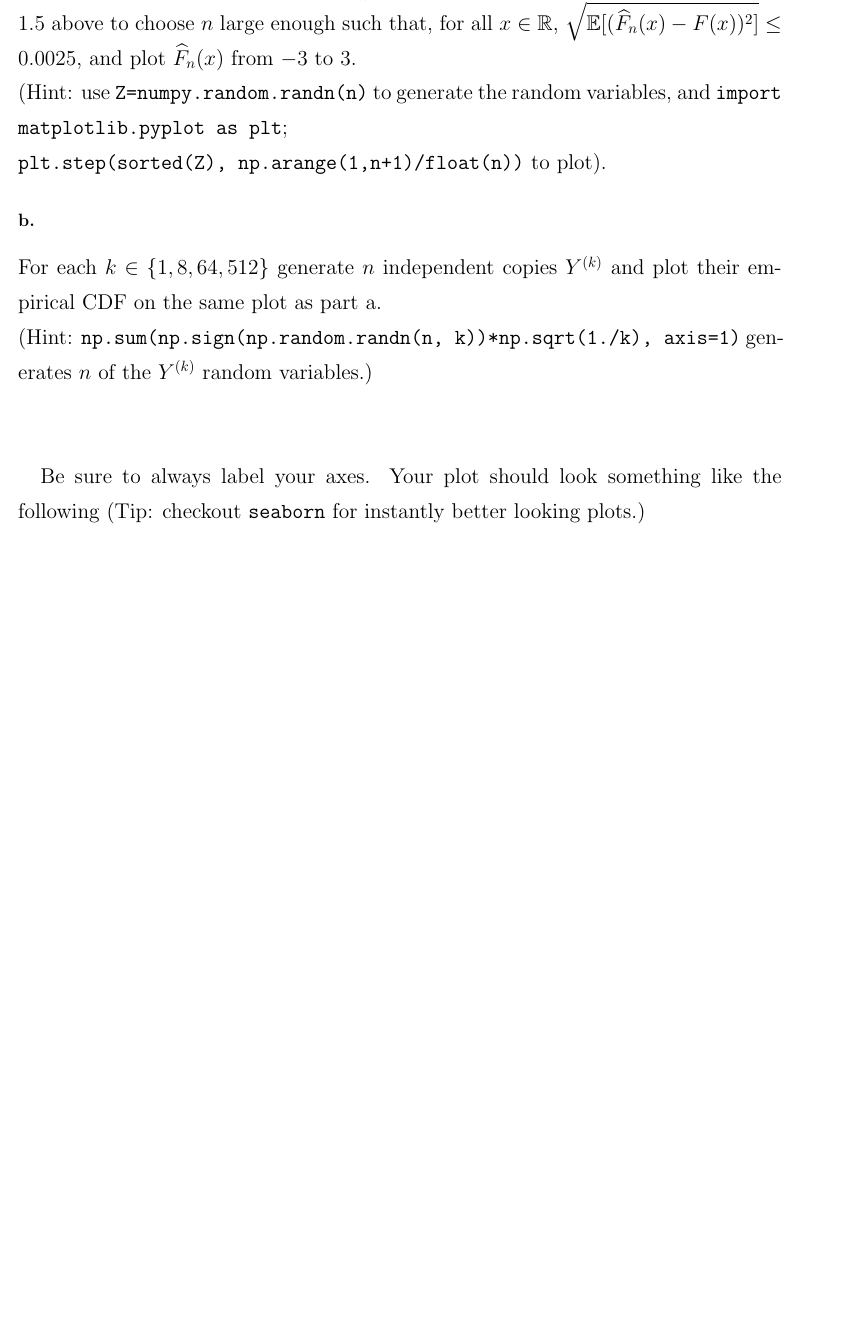
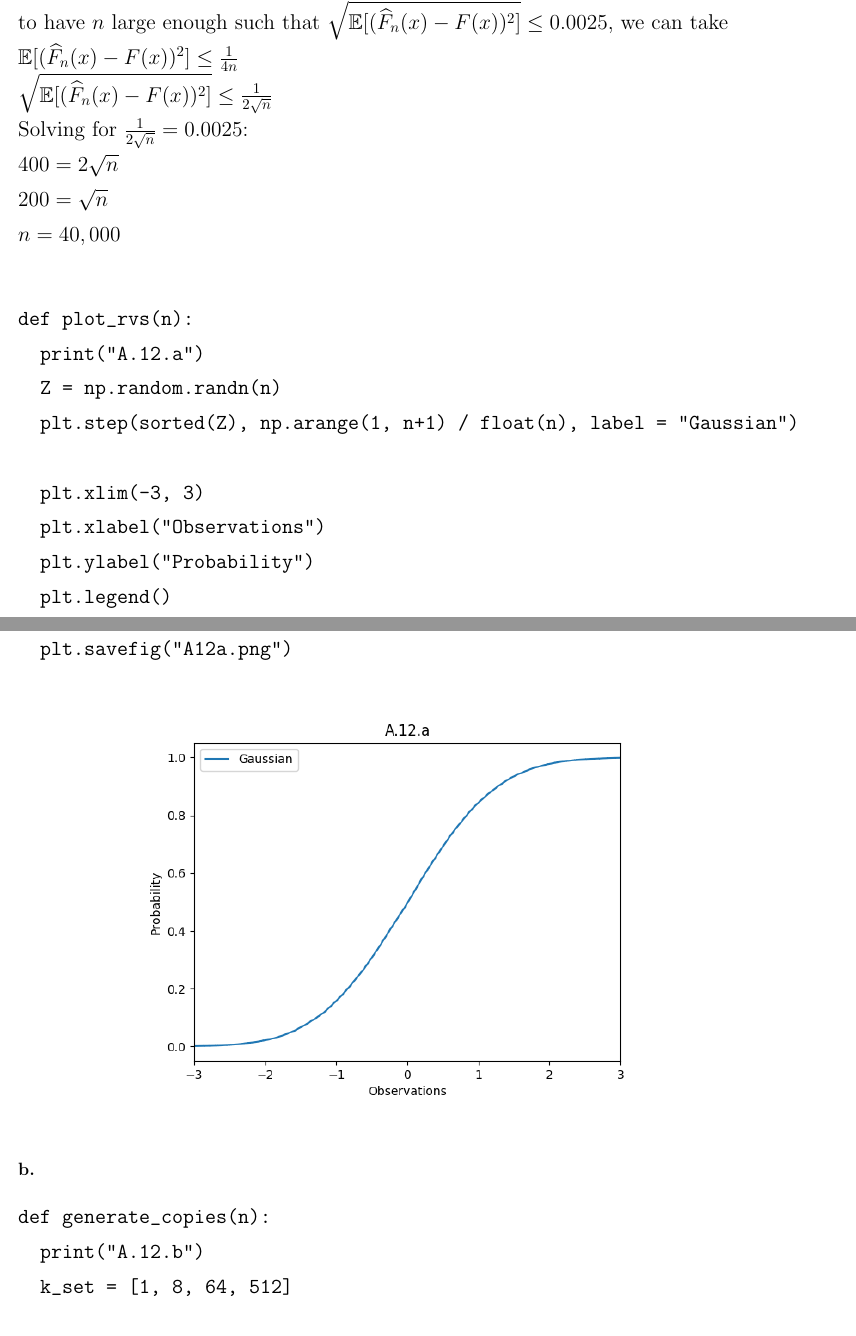
Before and after one commit to michaelghuang19/cse446, a LaTeX problem sheet (hw0/cse446hw0.tex): part of page 15 of 15 before the commit and two parts of pages 15 and 16 of 17 after it, the two joined at a grey line, cut so that both start at the same text, the shorter picture padded with empty space. Compiled offline with pdfLaTeX.

Commit message:
updated figures

```diff
--- a/hw0/cse446hw0.tex
+++ b/hw0/cse446hw0.tex
@@ -500,19 +496,42 @@ For $i=1,\dots,n$ let $Z_i \sim \mathcal{N}(0,1)$. If
-  \1\{ Z_i \leq x)$, use the answer to problem 1.5  above to choose
-  $n$ large enough such that, for all $x \in \R$, $ \sqrt{\E[
-    (\widehat{F}_n(x)-F(x))^2 ]} \leq 0.0025$, and plot
-  $\widehat{F}_n(x)$ from $-3$ to $3$. \\(Hint: use
-  \texttt{Z=numpy.random.randn(n)} to generate the random
-  variables, and \texttt{import matplotlib.pyplot as plt};\\
-  \texttt{plt.step(sorted(Z), np.arange(1,n+1)/float(n))} to
-  plot).
+We found in A.6 that for all $x \in \R$, we have  $\displaystyle \E[ ( \widehat{F}_n(x) - F(x) )^2 ] \leq \tfrac{1}{4n}$. Since we aim to have $n$ large enough such that $ \sqrt{\E[(\widehat{F}_n(x)-F(x))^2 ]} \leq 0.0025$, we can take \\
+$\E[ ( \widehat{F}_n(x) - F(x) )^2 ] \leq \tfrac{1}{4n}$ \\
+$\sqrt{\E[ ( \widehat{F}_n(x) - F(x) )^2 ]} \leq \tfrac{1}{2\sqrt{n}}$ \\
+Solving for $\frac{1}{2\sqrt{n}} = 0.0025$: \\
+$400 = 2\sqrt{n}$ \\
+$200 = \sqrt{n}$ \\
+$n = 40,000$ \\
+
+\begin{verbatim}
+def plot_rvs(n):
+  print("A.12.a")
+  Z = np.random.randn(n)
+  plt.step(sorted(Z), np.arange(1, n+1) / float(n), label = "Gaussian")
+
+  plt.xlim(-3, 3)
+  plt.xlabel("Observations")
+  plt.ylabel("Probability")
+  plt.legend()
+  plt.title("A.12.a")
+  plt.savefig("A12a.png")
+\end{verbatim}
+
+\begin{figure}[ht!]
+  \centering
+  \includegraphics[width=130mm]{A12a.PNG}
+\end{figure}
 
 \subsection*{b.}
-For each $k \in \{1, 8, 64, 512\}$ generate $n$
-  independent copies $Y^{(k)}$ and plot their empirical CDF on
-  the same plot as part a.\\ (Hint:
-  $\texttt{np.sum(np.sign(np.random.randn(n,
-    k))*np.sqrt(1./k), axis=1)}$ generates $n$ of the
-  $Y^{(k)}$ random variables.) \\ \\
+\begin{verbatim}
+def generate_copies(n):
+  print("A.12.b")
+  k_set = [1, 8, 64, 512]
 
-Be sure to always label your axes.
-Your plot should look something like the following (Tip: checkout \texttt{seaborn} for instantly better looking plots.)
+  for k in k_set:
+    obs_set = np.sum(np.sign(np.random.randn(n, k)) * np.sqrt(1./k), axis=1)
+    plt.plot(sorted(obs_set), np.arange(1, n+1) / float(n), label = str(k))
+
+  plt.legend()
+  plt.title("A.12.b")
+  plt.savefig("A12b.png")
+  plt.close()
+\end{verbatim}
```
Also changed, not shown: hw0/A12a.png (added), hw0/A12b.png (added), hw0/A9a.png, hw0/cse446hw0.tex (9 more changed lines), 1 other file.
